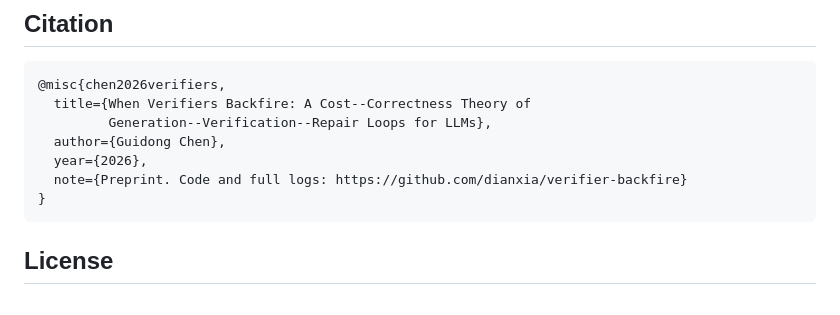
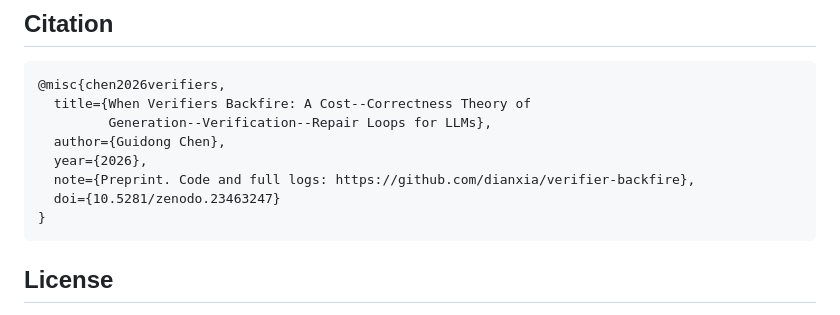
Before and after one commit to dianxia/verifier-backfire, a Markdown page: README.md, the part around the change. Rendered like a GitHub page.

Commit message:
README: add Zenodo DOI to citation
The v1.0.0 artifact snapshot is archived on Zenodo with the
permanent identifier 10.5281/zenodo.23463247.

````diff
--- a/README.md
+++ b/README.md
@@ -76,7 +76,8 @@ Notes:
          Generation--Verification--Repair Loops for LLMs},
   author={Guidong Chen},
   year={2026},
-  note={Preprint. Code and full logs: https://github.com/dianxia/verifier-backfire}
+  note={Preprint. Code and full logs: https://github.com/dianxia/verifier-backfire},
+  doi={10.5281/zenodo.23463247}
 }
 ```
 
````
